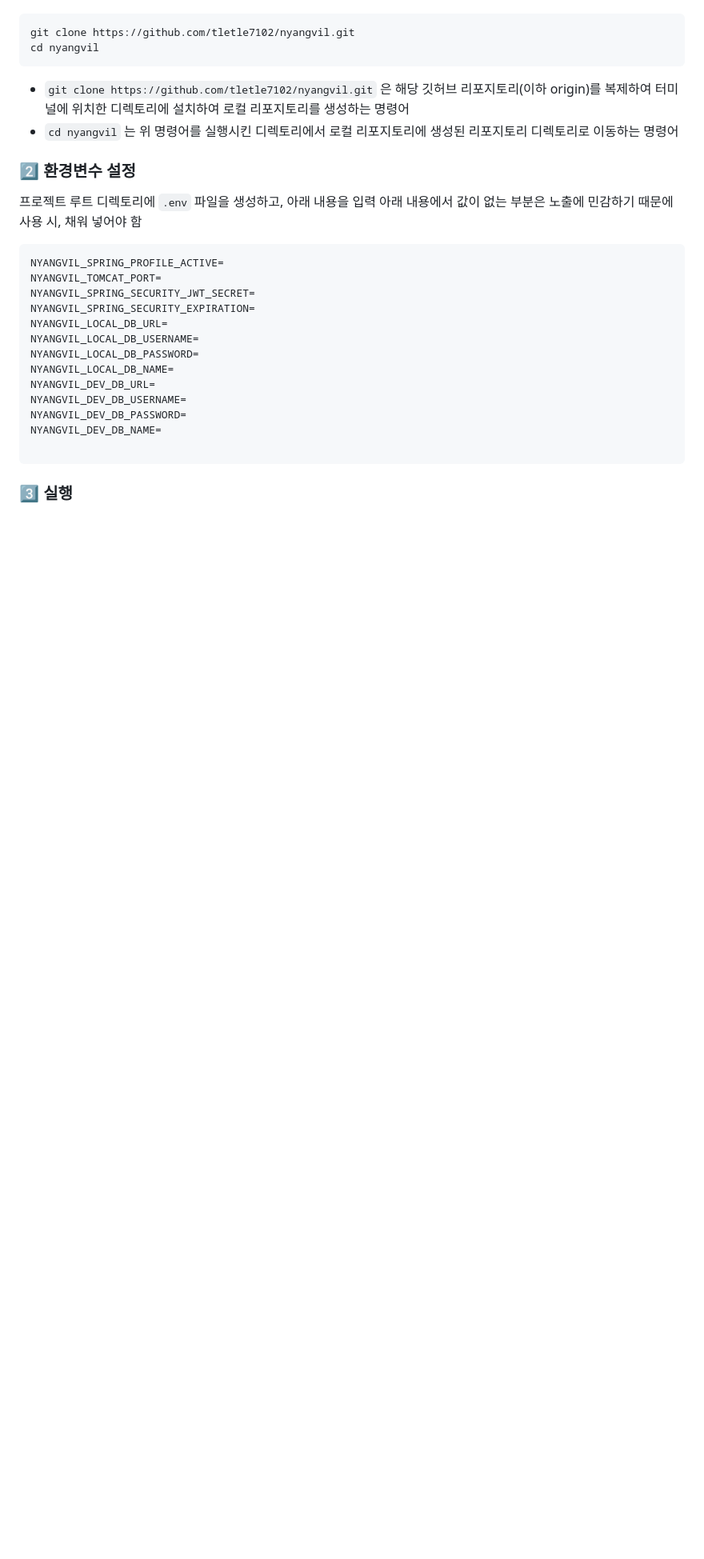
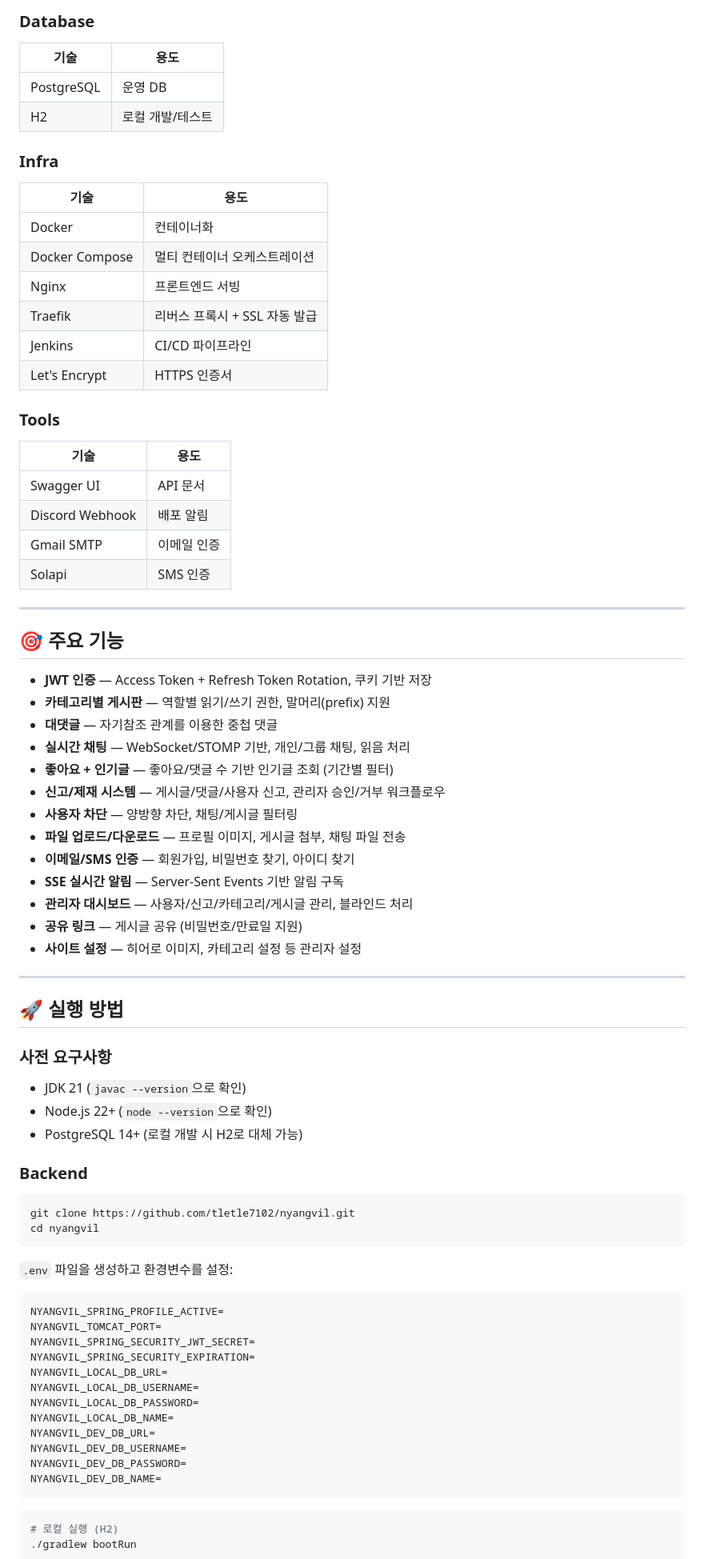
Before and after one commit to tletle7102/catconnect, a Markdown page: README.md, the part around one of its changes. Shown at 80% size. Rendered like a GitHub page; blank space fills up the shorter version.

````diff
--- a/README.md
+++ b/README.md
@@ -65,13 +69,66 @@ src
+### Database
+
+| 기술 | 용도 |
+|------|------|
+| PostgreSQL | 운영 DB |
+| H2 | 로컬 개발/테스트 |
+
+### Infra
+
+| 기술 | 용도 |
+|------|------|
+| Docker | 컨테이너화 |
+| Docker Compose | 멀티 컨테이너 오케스트레이션 |
+| Nginx | 프론트엔드 서빙 |
+| Traefik | 리버스 프록시 + SSL 자동 발급 |
+| Jenkins | CI/CD 파이프라인 |
+| Let's Encrypt | HTTPS 인증서 |
+
+### Tools
+
+| 기술 | 용도 |
+|------|------|
+| Swagger UI | API 문서 |
+| Discord Webhook | 배포 알림 |
+| Gmail SMTP | 이메일 인증 |
+| Solapi | SMS 인증 |
+
+---
+
+## 🎯 주요 기능
+
+- **JWT 인증** — Access Token + Refresh Token Rotation, 쿠키 기반 저장
+- **카테고리별 게시판** — 역할별 읽기/쓰기 권한, 말머리(prefix) 지원
+- **대댓글** — 자기참조 관계를 이용한 중첩 댓글
+- **실시간 채팅** — WebSocket/STOMP 기반, 개인/그룹 채팅, 읽음 처리
+- **좋아요 + 인기글** — 좋아요/댓글 수 기반 인기글 조회 (기간별 필터)
+- **신고/제재 시스템** — 게시글/댓글/사용자 신고, 관리자 승인/거부 워크플로우
+- **사용자 차단** — 양방향 차단, 채팅/게시글 필터링
+- **파일 업로드/다운로드** — 프로필 이미지, 게시글 첨부, 채팅 파일 전송
+- **이메일/SMS 인증** — 회원가입, 비밀번호 찾기, 아이디 찾기
+- **SSE 실시간 알림** — Server-Sent Events 기반 알림 구독
+- **관리자 대시보드** — 사용자/신고/카테고리/게시글 관리, 블라인드 처리
+- **공유 링크** — 게시글 공유 (비밀번호/만료일 지원)
+- **사이트 설정** — 히어로 이미지, 카테고리 설정 등 관리자 설정
+
+---
+
+## 🚀 실행 방법
+
+### 사전 요구사항
+
+- JDK 21 (`javac --version`으로 확인)
+- Node.js 22+ (`node --version`으로 확인)
+- PostgreSQL 14+ (로컬 개발 시 H2로 대체 가능)
+
+### Backend
+
+```bash
 git clone https://github.com/tletle7102/nyangvil.git
 cd nyangvil
 ```
 
-- `git clone https://github.com/tletle7102/nyangvil.git` 은 해당 깃허브 리포지토리(이하 origin)를 복제하여 터미널에 위치한 디렉토리에 설치하여 로컬 리포지토리를 생성하는 명령어
-- `cd nyangvil` 는 위 명령어를 실행시킨 디렉토리에서 로컬 리포지토리에 생성된 리포지토리 디렉토리로 이동하는 명령어
-
-### 2️⃣ 환경변수 설정
-프로젝트 루트 디렉토리에 `.env` 파일을 생성하고, 아래 내용을 입력
-아래 내용에서 값이 없는 부분은 노출에 민감하기 때문에 사용 시, 채워 넣어야 함
+`.env` 파일을 생성하고 환경변수를 설정:
 
 ```env
 NYANGVIL_SPRING_PROFILE_ACTIVE=
@@ -86,8 +143,9 @@ NYANGVIL_DEV_DB_URL=
 NYANGVIL_DEV_DB_USERNAME=
 NYANGVIL_DEV_DB_PASSWORD=
 NYANGVIL_DEV_DB_NAME=
-
 ```
 
-### 3️⃣ 실행
+```bash
+# 로컬 실행 (H2)
+./gradlew bootRun
 
````
Also changed, not shown: other parts of README.md (+84 -66 lines).
